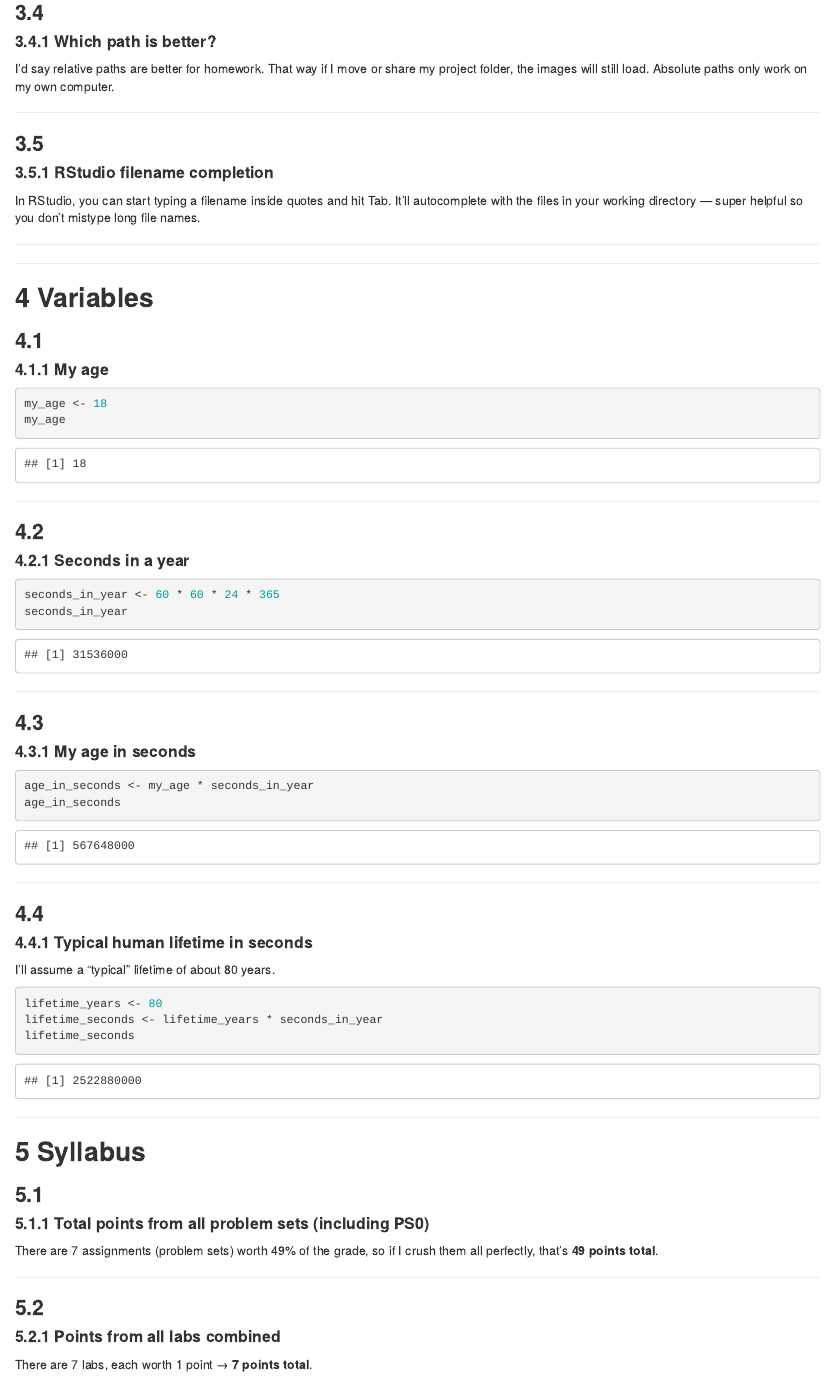
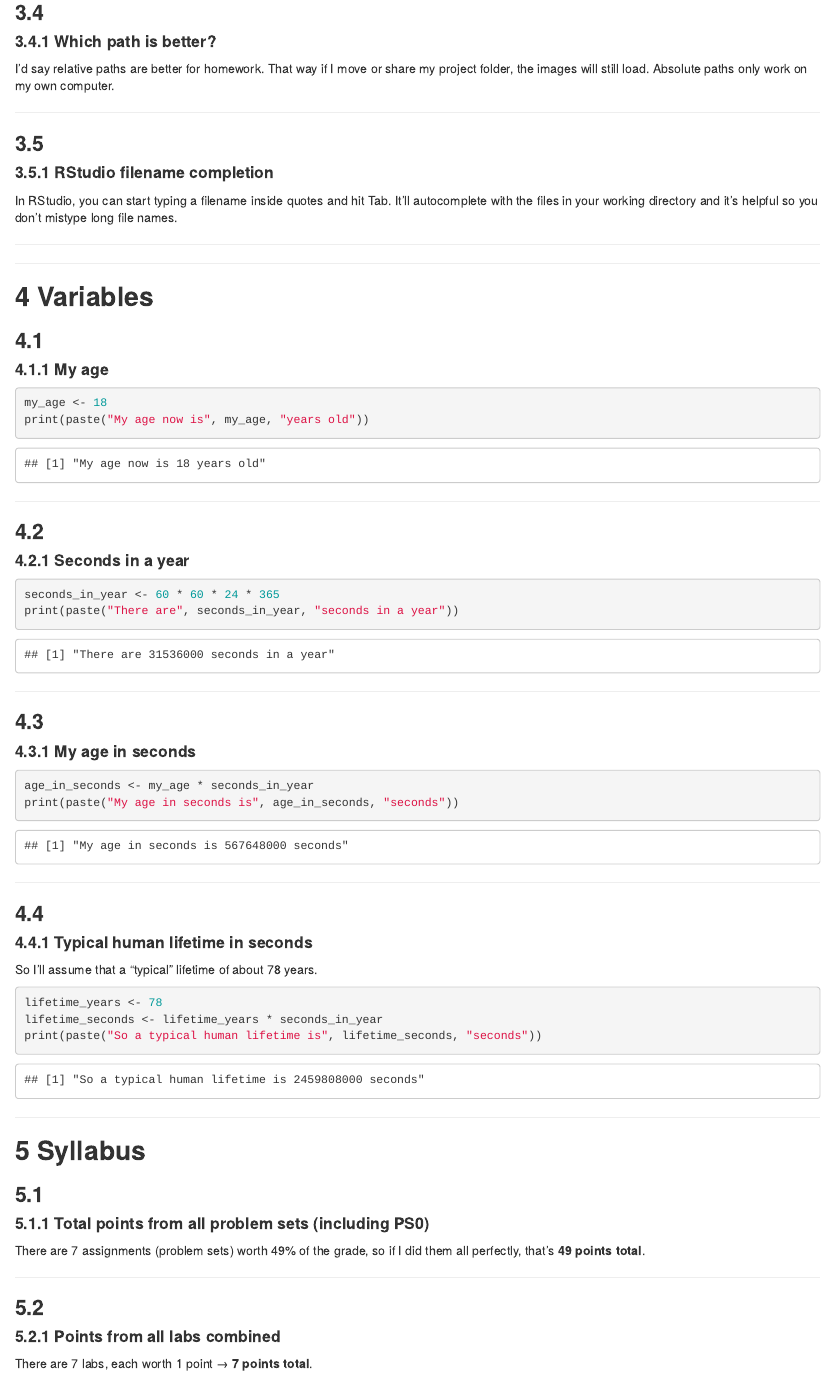
Before and after one commit to JosephDavisC/INFO_201, an R Markdown document (Problem-Sets/PS1-problem-set-1/PS1-problem-set-1.Rmd): the page in a window 1100 px wide, from 3960 px down. Rendered offline with R 4.5, knitr and Pandoc, with nearby package versions.

Commit message:
Updated Final PS1

````diff
--- a/Problem-Sets/PS1-problem-set-1/PS1-problem-set-1.Rmd
+++ b/Problem-Sets/PS1-problem-set-1/PS1-problem-set-1.Rmd
@@ -152,7 +152,7 @@ I’d say relative paths are better for homework. That way if I move or share my
 
 ### **3.5**
 #### **3.5.1  RStudio filename completion**
-In RStudio, you can start typing a filename inside quotes and hit Tab. It’ll autocomplete with the files in your working directory — super helpful so you don’t mistype long file names.
+In RStudio, you can start typing a filename inside quotes and hit Tab. It’ll autocomplete with the files in your working directory and it's helpful so you don’t mistype long file names.
 
 ---
 
@@ -164,7 +164,7 @@ In RStudio, you can start typing a filename inside quotes and hit Tab. It’ll a
 #### **4.1.1  My age**
 ```{r}
 my_age <- 18
-my_age
+print(paste("My age now is", my_age, "years old"))
 ```
 
 ---
@@ -173,7 +173,7 @@ my_age
 #### **4.2.1  Seconds in a year**
 ```{r}
 seconds_in_year <- 60 * 60 * 24 * 365
-seconds_in_year
+print(paste("There are", seconds_in_year, "seconds in a year"))
 ```
 
 ---
@@ -182,19 +182,19 @@ seconds_in_year
 #### **4.3.1  My age in seconds**
 ```{r}
 age_in_seconds <- my_age * seconds_in_year
-age_in_seconds
+print(paste("My age in seconds is", age_in_seconds, "seconds"))
 ```
 
 ---
 
 ### **4.4**
 #### **4.4.1  Typical human lifetime in seconds**
-I’ll assume a “typical” lifetime of about 80 years.
+So I'll assume that a “typical” lifetime of about 78 years.
 
 ```{r}
-lifetime_years <- 80
+lifetime_years <- 78
 lifetime_seconds <- lifetime_years * seconds_in_year
-lifetime_seconds
+print(paste("So a typical human lifetime is", lifetime_seconds, "seconds"))
 ```
 
 ---
@@ -203,7 +203,7 @@ lifetime_seconds
 
 ### **5.1**
 #### **5.1.1  Total points from all problem sets (including PS0)**
-There are 7 assignments (problem sets) worth 49% of the grade, so if I crush them all perfectly, that’s **49 points total**.
+There are 7 assignments (problem sets) worth 49% of the grade, so if I did them all perfectly, that’s **49 points total**.
 
 ---
 
````
Also changed, not shown: Problem-Sets/PS1-problem-set-1/PS1-problem-set-1.Rmd (10 more changed lines).
